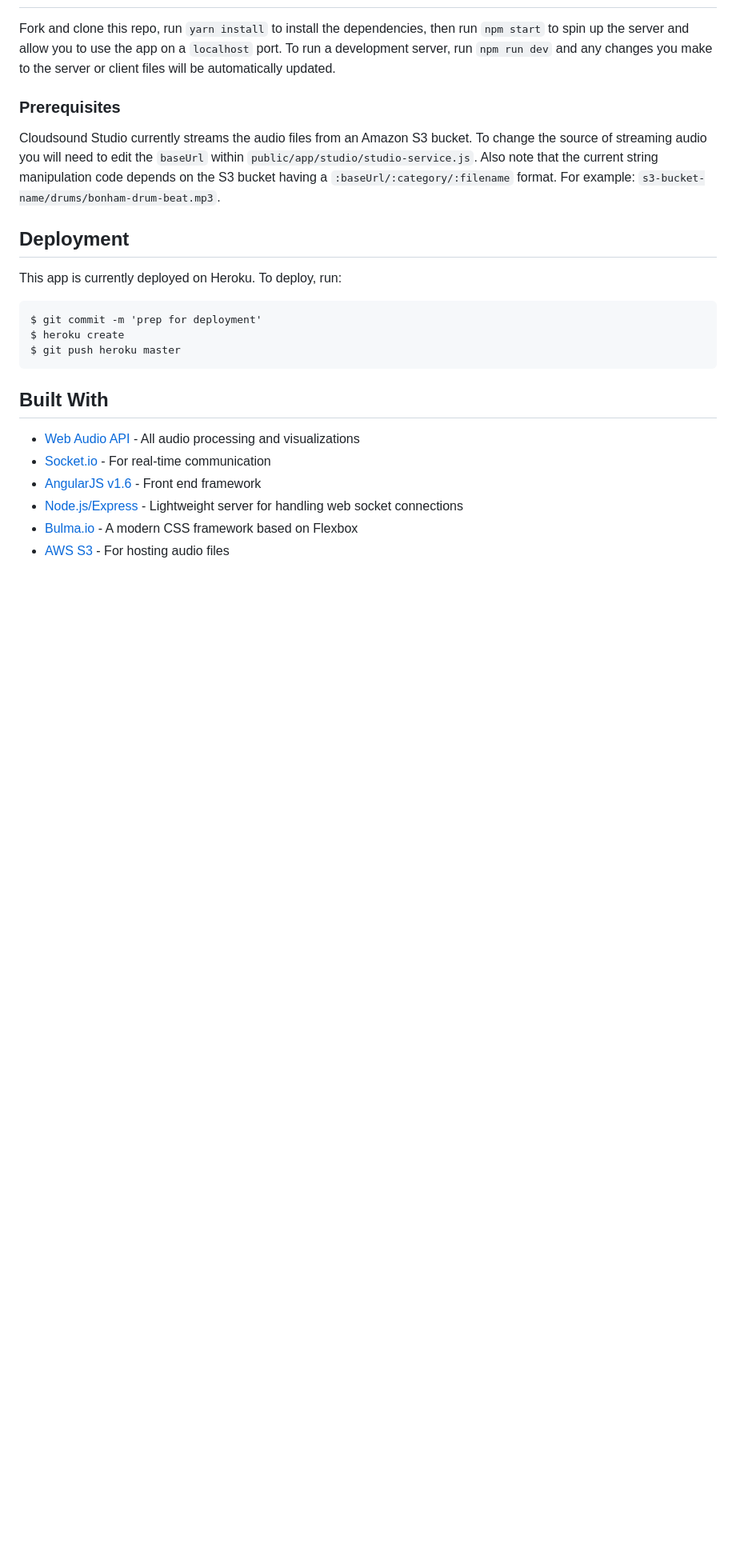
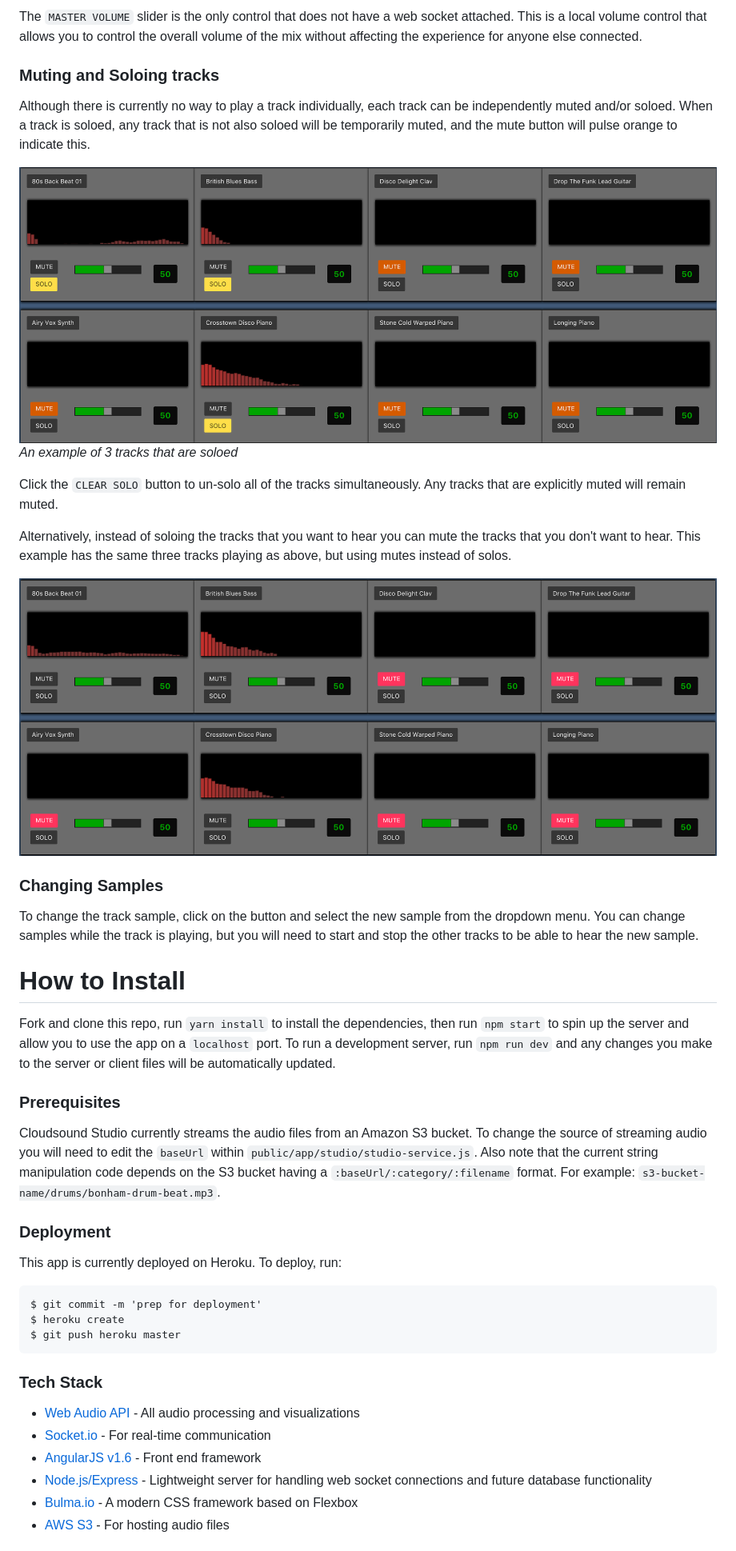
Before and after one commit to mcdermz/Cloudsound-Studio, a Markdown page: readme.md, the part around the change printed below. Shown: that part at 80% size. Rendered like a GitHub page; pictures changed too: screenshots/tracks-muted.png (added), screenshots/tracks-soloed.png (added); blank space fills up the shorter version.

Commit message:
added screenshots and updated readme

````diff
--- a/readme.md
+++ b/readme.md
@@ -6,3 +36,24 @@ A real-time, collaborative music making experience in the cloud. Users work toge
+The `MASTER VOLUME` slider is the only control that does not have a web socket attached. This is a local volume control that allows you to control the overall volume of the mix without affecting the experience for anyone else connected.
+
+### Muting and Soloing tracks
+
+Although there is currently no way to play a track individually, each track can be independently muted and/or soloed. When a track is soloed, any track that is not also soloed will be temporarily muted, and the mute button will pulse orange to indicate this.
+
+![](./screenshots/tracks-soloed.png)
+*An example of 3 tracks that are soloed*
+
+Click the `CLEAR SOLO` button to un-solo all of the tracks simultaneously. Any tracks that are explicitly muted will remain muted.
+
+Alternatively, instead of soloing the tracks that you want to hear you can mute the tracks that you don't want to hear. This example has the same three tracks playing as above, but using mutes instead of solos.
+
+![](./screenshots/tracks-muted.png)
+
+### Changing Samples
+
+To change the track sample, click on the button and select the new sample from the dropdown menu. You can change samples while the track is playing, but you will need to start and stop the other tracks to be able to hear the new sample.
+
+
+# How to Install
 
 Fork and clone this repo, run `yarn install` to install the dependencies, then run `npm start` to spin up the server and allow you to use the app on a `localhost` port. To run a development server, run `npm run dev` and any changes you make to the server or client files will be automatically updated.
 
@@ -10,7 +61,7 @@ Fork and clone this repo, run `yarn install` to install the dependencies, then r
 
 Cloudsound Studio currently streams the audio files from an Amazon S3 bucket.  To change the source of streaming audio you will need to edit the `baseUrl` within `public/app/studio/studio-service.js`. Also note that the current string manipulation code depends on the S3 bucket having a `:baseUrl/:category/:filename` format. For example: `s3-bucket-name/drums/bonham-drum-beat.mp3`.
 
-## Deployment
+### Deployment
 
 This app is currently deployed on Heroku. To deploy, run:
 ```
@@ -19,12 +70,12 @@ $ heroku create
 $ git push heroku master
 ```
 
-## Built With
+### Tech Stack
 
 * [Web Audio API](https://developer.mozilla.org/en-US/docs/Web/API/Web_Audio_API) - All audio processing and visualizations
 * [Socket.io](https://socket.io/) - For real-time communication
 * [AngularJS v1.6](https://angularjs.org/) - Front end framework
-* [Node.js/Express](https://expressjs.com/) - Lightweight server for handling web socket connections
+* [Node.js/Express](https://expressjs.com/) - Lightweight server for handling web socket connections and future database functionality
 * [Bulma.io](http://bulma.io/) - A modern CSS framework based on Flexbox
 * [AWS S3](https://aws.amazon.com/s3/?nc2=h_l3_sc) - For hosting audio files
 
````
Also changed, not shown: other parts of readme.md (+33 -3 lines), screenshots/master-track.png (added), screenshots/single-track.png (added), 1 other file.
